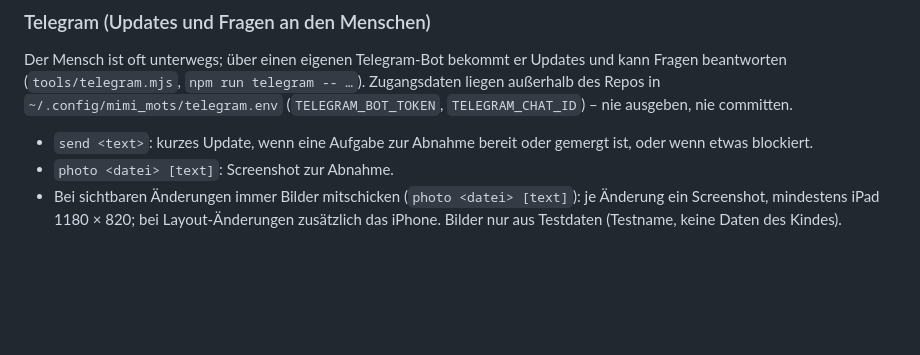
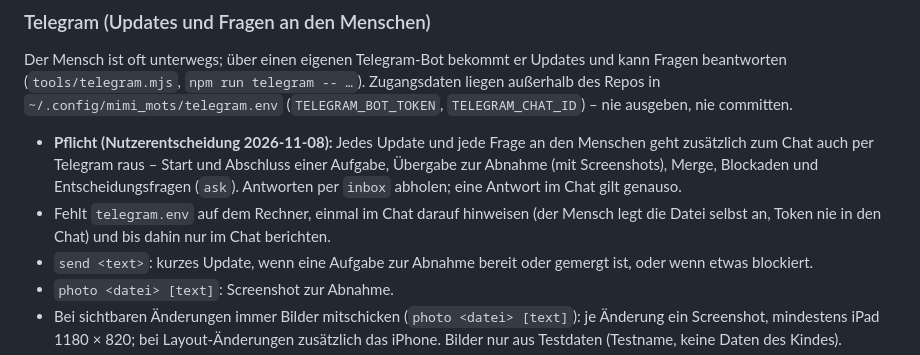
Before and after one commit to alexanderdelp/mimi_mots, a Markdown page: CLAUDE.md, the part around the change. Rendered like a GitHub page; blank space fills up the shorter version.

Commit message:
docs: Updates und Fragen immer auch per Telegram
Co-Authored-By: Claude Opus 5.5 <noreply@anthropic.com>

```diff
--- a/CLAUDE.md
+++ b/CLAUDE.md
@@ -143,6 +143,8 @@ Regeln: Auswahlkacheln einer Gruppe haben immer gleiche Größe; Rahmendicke-Wec
 
 ### Telegram (Updates und Fragen an den Menschen)
 Der Mensch ist oft unterwegs; über einen eigenen Telegram-Bot bekommt er Updates und kann Fragen beantworten (`tools/telegram.mjs`, `npm run telegram -- …`). Zugangsdaten liegen außerhalb des Repos in `~/.config/mimi_mots/telegram.env` (`TELEGRAM_BOT_TOKEN`, `TELEGRAM_CHAT_ID`) – nie ausgeben, nie committen.
+- **Pflicht (Nutzerentscheidung 2026-11-08):** Jedes Update und jede Frage an den Menschen geht zusätzlich zum Chat auch per Telegram raus – Start und Abschluss einer Aufgabe, Übergabe zur Abnahme (mit Screenshots), Merge, Blockaden und Entscheidungsfragen (`ask`). Antworten per `inbox` abholen; eine Antwort im Chat gilt genauso.
+- Fehlt `telegram.env` auf dem Rechner, einmal im Chat darauf hinweisen (der Mensch legt die Datei selbst an, Token nie in den Chat) und bis dahin nur im Chat berichten.
 - `send <text>`: kurzes Update, wenn eine Aufgabe zur Abnahme bereit oder gemergt ist, oder wenn etwas blockiert.
 - `photo <datei> [text]`: Screenshot zur Abnahme.
 - Bei sichtbaren Änderungen immer Bilder mitschicken (`photo <datei> [text]`): je Änderung ein Screenshot, mindestens iPad 1180 × 820; bei Layout-Änderungen zusätzlich das iPhone. Bilder nur aus Testdaten (Testname, keine Daten des Kindes).
```
